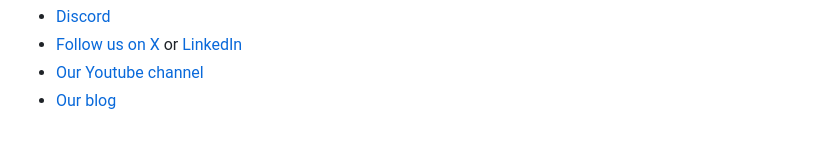
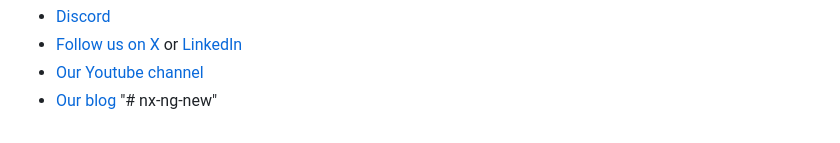
Before and after one commit to dhananjay431/nx-ng-new, a Markdown page: README.md, the part around the change. Drawn GitHub-style.

```diff
--- a/README.md
+++ b/README.md
@@ -94,3 +94,4 @@ And join the Nx community:
 - [Follow us on X](https://twitter.com/nxdevtools) or [LinkedIn](https://www.linkedin.com/company/nrwl)
 - [Our Youtube channel](https://www.youtube.com/@nxdevtools)
 - [Our blog](https://nx.dev/blog?utm_source=nx_project&utm_medium=readme&utm_campaign=nx_projects)
+"# nx-ng-new"
```
